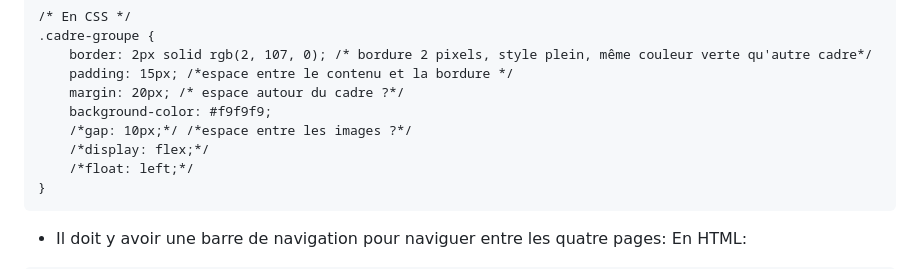
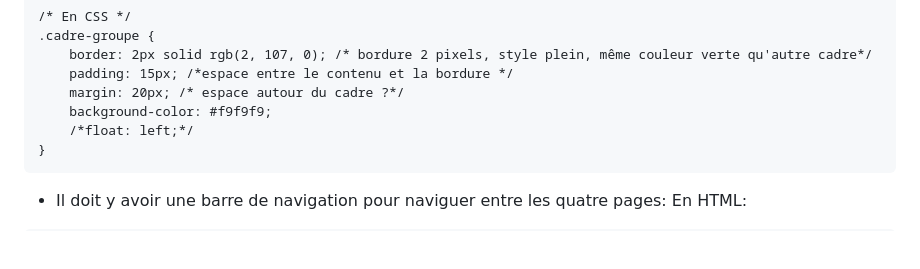
Before and after one commit to Emmiche/oc25_emma, a Markdown page: Info_web2/README.md, the part around the change. Rendered like a GitHub page; blank space fills up the shorter version.

Commit message:
Clean up CSS in README.md
Removed unused CSS properties for cleaner code.

`````diff
--- a/Info_web2/README.md
+++ b/Info_web2/README.md
@@ -44,8 +44,6 @@ Le cahier des charge comprend des éléments imposés :
     padding: 15px; /*espace entre le contenu et la bordure */
     margin: 20px; /* espace autour du cadre ?*/
     background-color: #f9f9f9;
-    /*gap: 10px;*/ /*espace entre les images ?*/
-    /*display: flex;*/
     /*float: left;*/
 }
 ````
`````
